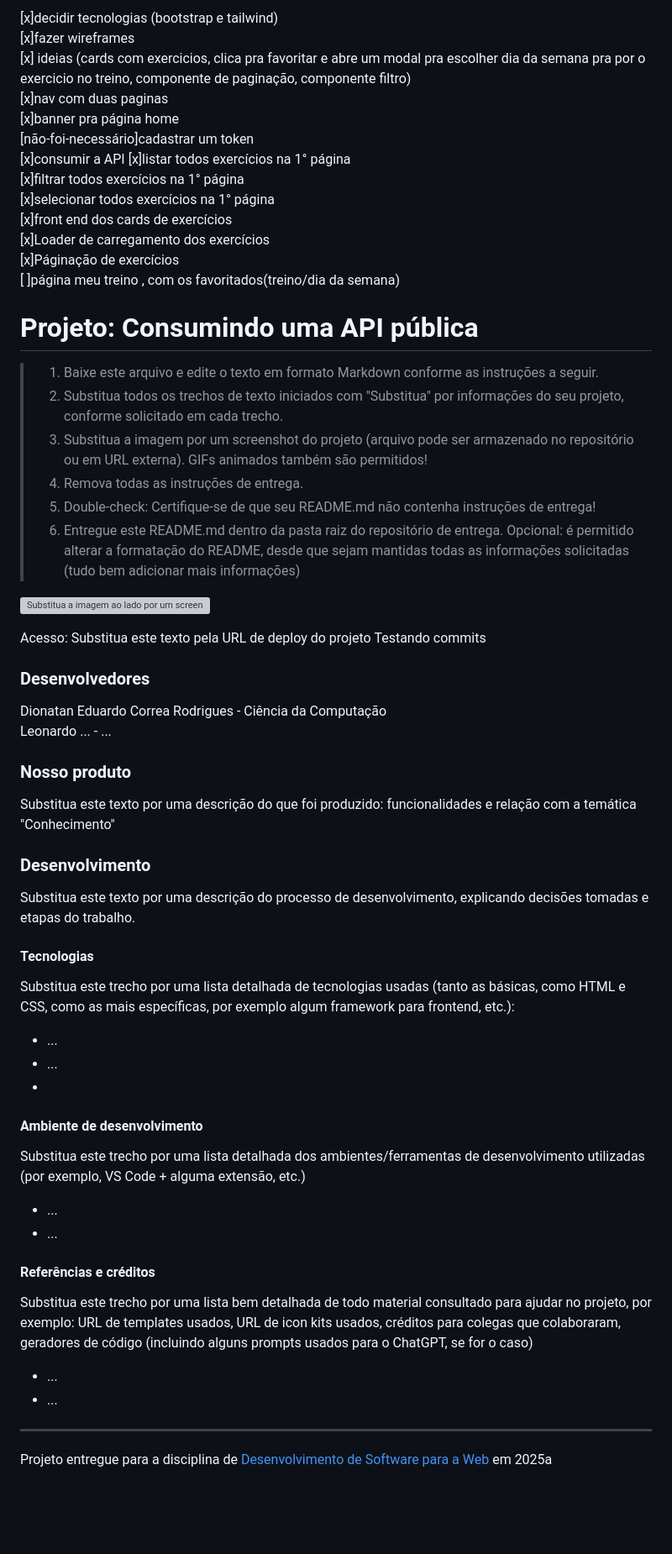
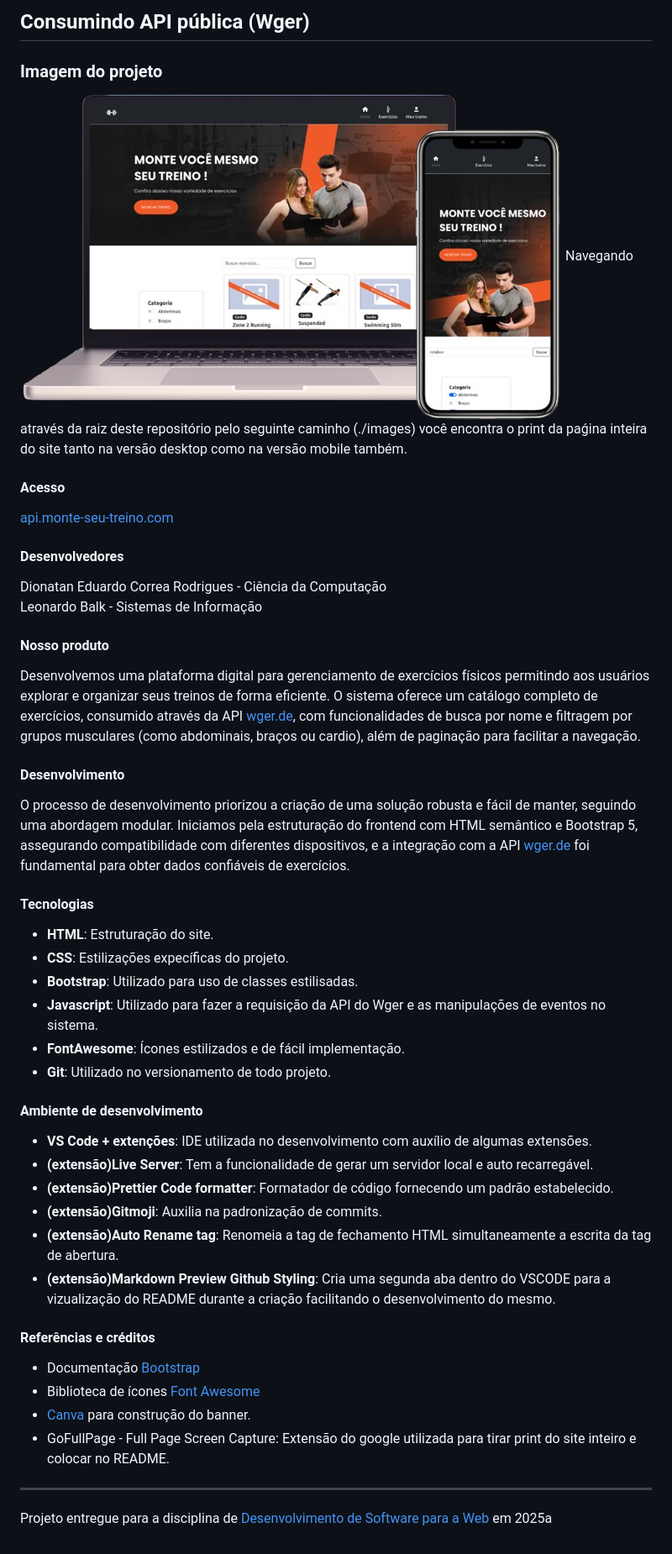
Before and after one commit to Dionatan2019Rodrigues/monte-seu-treino, a Markdown page: README.md, the part around the change. Shown: that part at 84% size. Rendered like a GitHub page; pictures changed too: images/full-version.png (added); blank space fills up the shorter version; grey boxes are pictures that could not be loaded.

Commit message:
📝 docs : create README

```diff
--- a/README.md
+++ b/README.md
@@ -1,71 +1,50 @@
-[x]decidir tecnologias (bootstrap e tailwind) <br>
-[x]fazer wireframes <br>
-[x] ideias (cards com exercicios, clica pra favoritar e abre um modal pra escolher dia da semana pra por o exercicio no treino, componente de paginação, componente filtro) <br>
-[x]nav com duas paginas <br>
-[x]banner pra página home <br>
-[não-foi-necessário]cadastrar um token <br>
-[x]consumir a API
-[x]listar todos exercícios na 1° página <br>
-[x]filtrar todos exercícios na 1° página <br>
-[x]selecionar todos exercícios na 1° página <br>
-[x]front end dos cards de exercícios<br>
-[x]Loader de carregamento dos exercícios<br>
-[x]Páginação de exercícios<br>
-[ ]página meu treino , com os favoritados(treino/dia da semana) <br>
+## Consumindo API pública (Wger)
 
-# Projeto: Consumindo uma API pública
+### Imagem do projeto
+<img src="images/full-version.png"/>
+Navegando através da raiz deste repositório pelo seguinte caminho (./images) você encontra o print da paǵina inteira do site tanto na versão desktop  como na versão mobile também.
 
-> 1. Baixe este arquivo e edite o texto em formato Markdown conforme as instruções a seguir.
-> 2. Substitua todos os trechos de texto iniciados com "Substitua" por informações do seu projeto, conforme solicitado em cada trecho.
-> 3. Substitua a imagem por um screenshot do projeto (arquivo pode ser armazenado no repositório ou em URL externa). GIFs animados também são permitidos!
-> 4. Remova todas as instruções de entrega.
-> 5. Double-check: Certifique-se de que seu README.md não contenha instruções de entrega!
-> 6. Entregue este README.md dentro da pasta raiz do repositório de entrega.
-> Opcional: é permitido alterar a formatação do README, desde que sejam mantidas todas as informações solicitadas (tudo bem adicionar mais informações)
+#### Acesso
+[api.monte-seu-treino.com](https://elc1090.github.io/project2-2025a-dionatan-leonardo/)
 
-![Substitua a imagem ao lado por um screenshot do seu projeto](https://mdswanson.com/static/chops-ux-step-4.png "Screenshot do projeto")
+#### Desenvolvedores
+Dionatan Eduardo Correa Rodrigues - Ciência da Computação<br>
+Leonardo Balk - Sistemas de Informação
 
 
-Acesso: Substitua este texto pela URL de deploy do projeto
-Testando commits
+#### Nosso produto
 
-### Desenvolvedores
-Dionatan Eduardo Correa Rodrigues - Ciência da Computação<br>
-Leonardo ... - ...
+Desenvolvemos uma plataforma digital para gerenciamento de exercícios físicos permitindo aos usuários explorar e organizar seus treinos de forma eficiente. O sistema oferece um catálogo completo de exercícios, consumido através da API [wger.de](https://wger.de/api/v2/), com funcionalidades de busca por nome e filtragem por grupos musculares (como abdominais, braços ou cardio), além de paginação para facilitar a navegação.
 
 
-### Nosso produto
+#### Desenvolvimento
 
-Substitua este texto por uma descrição do que foi produzido: funcionalidades e relação com a temática "Conhecimento"
-
-
-
-### Desenvolvimento
-
-Substitua este texto por uma descrição do processo de desenvolvimento, explicando decisões tomadas e etapas do trabalho.
-
+O processo de desenvolvimento priorizou a criação de uma solução robusta e fácil de manter, seguindo uma abordagem modular. Iniciamos pela estruturação do frontend com HTML semântico e Bootstrap 5, assegurando compatibilidade com diferentes dispositivos, e a integração com a API [wger.de](https://wger.de/api/v2/) foi fundamental para obter dados confiáveis de exercícios.
 
 #### Tecnologias
 
-Substitua este trecho por uma lista detalhada de tecnologias usadas (tanto as básicas, como HTML e CSS, como as mais específicas, por exemplo algum framework para frontend, etc.):
-- ...
-- ...
--
+- **HTML**: Estruturação do site.
+- **CSS**: Estilizações expecíficas do projeto.
+- **Bootstrap**: Utilizado para uso de classes estilisadas.
+- **Javascript**: Utilizado para fazer a requisição da API do Wger e as manipulações de eventos no sistema.
+- **FontAwesome**: Ícones estilizados e de fácil implementação.
+- **Git**: Utilizado no versionamento de todo projeto.
 
 #### Ambiente de desenvolvimento
 
-Substitua este trecho por uma lista detalhada dos ambientes/ferramentas de desenvolvimento utilizadas (por exemplo, VS Code + alguma extensão, etc.)
-- ...
-- ...
+- **VS Code + extenções**: IDE utilizada no desenvolvimento com auxílio de algumas extensões.
+- **(extensão)Live Server**: Tem a funcionalidade de gerar um servidor local e auto recarregável.
+- **(extensão)Prettier Code formatter**: Formatador de código fornecendo um padrão estabelecido.
+- **(extensão)Gitmoji**: Auxilia na padronização de commits.
+- **(extensão)Auto Rename tag**: Renomeia a tag de fechamento HTML simultaneamente a escrita da tag de abertura.
+- **(extensão)Markdown Preview Github Styling**: Cria uma segunda aba dentro do VSCODE para a vizualização do README durante a criação facilitando o desenvolvimento do mesmo.
 
 #### Referências e créditos
 
-Substitua este trecho por uma lista bem detalhada de todo material consultado para ajudar no projeto, por exemplo:  URL de templates usados, URL de icon kits usados, créditos para colegas que colaboraram, geradores de código (incluindo alguns prompts usados para o ChatGPT, se for o caso)
-- ...
-- ...
-
-
-
+- Documentação [Bootstrap](https://getbootstrap.com/docs/5.3/getting-started/introduction/)
+- Biblioteca de ícones [Font Awesome](https://fontawesome.com/search)
+- [Canva](https://www.canva.com/) para construção do banner.
+- GoFullPage - Full Page Screen Capture: Extensão do google utilizada para tirar print do site inteiro e colocar no README.
 
 ---
 Projeto entregue para a disciplina de [Desenvolvimento de Software para a Web](http://github.com/andreainfufsm/elc1090-2025a) em 2025a
```
Also changed, not shown: images/mobile-version.png (added), 1 other file.
